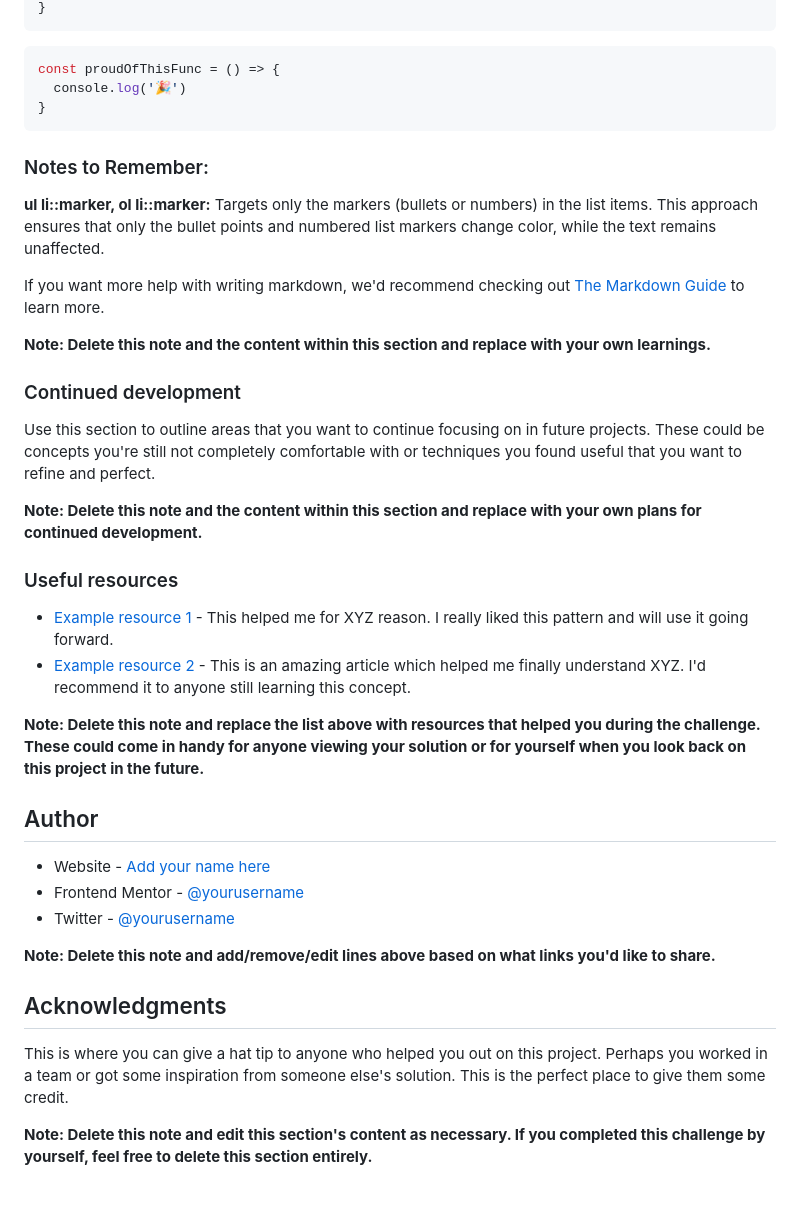
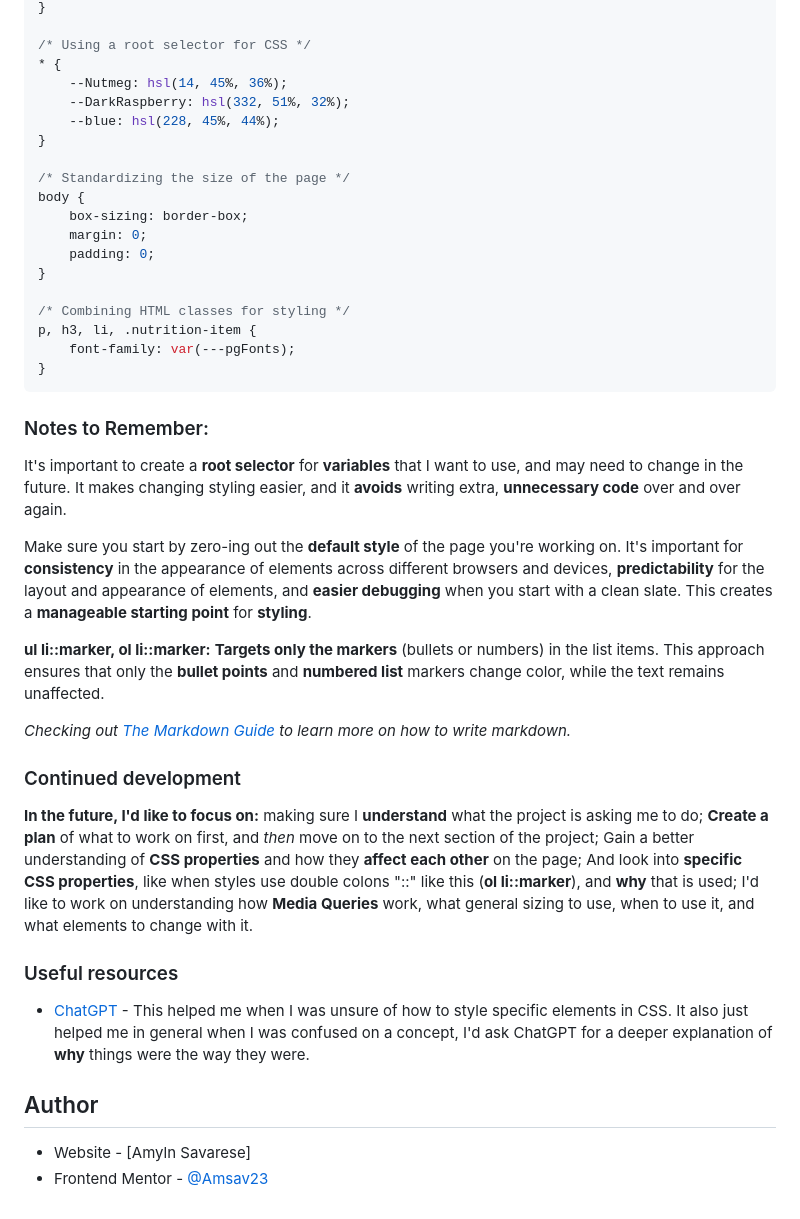
Before and after one commit to Amsav23/Recipe-Page-Main, a Markdown page: README-template.md, the part around one of its changes. Rendered like a GitHub page.

Commit message:
Update README-template.md
Added a lot to the README file, and explained what I've learned through working on this project, and what I'd like to learn and focus on in the future.

````diff
--- a/README-template.md
+++ b/README-template.md
@@ -55,42 +66,48 @@ ul li::marker, ol li::marker {
 }
-```
-```js
-const proudOfThisFunc = () => {
-  console.log('🎉')
+
+/* Using a root selector for CSS */
+* {
+    --Nutmeg: hsl(14, 45%, 36%);
+    --DarkRaspberry: hsl(332, 51%, 32%);
+    --blue: hsl(228, 45%, 44%);
+}
+
+/* Standardizing the size of the page */
+body {
+    box-sizing: border-box;
+    margin: 0;
+    padding: 0;
+}
+
+/* Combining HTML classes for styling */
+p, h3, li, .nutrition-item {
+    font-family: var(---pgFonts);
 }
 ```
 
+
 ### Notes to Remember:
 
-**ul li::marker, ol li::marker:** Targets only the markers (bullets or numbers) in the list items. This approach ensures that only the bullet points and numbered list markers change color, while the text remains unaffected.
+It's important to create a **root selector** for **variables** that I want to use, and may need to change in the future. It makes changing styling easier, and it **avoids** writing extra, **unnecessary code** over and over again.
 
-If you want more help with writing markdown, we'd recommend checking out [The Markdown Guide](https://www.markdownguide.org/) to learn more.
+Make sure you start by zero-ing out the **default style** of the page you're working on. It's important for **consistency** in the appearance of elements across different browsers and devices, **predictability** for the layout and appearance of elements, and **easier debugging** when you start with a clean slate. This creates a **manageable starting point** for **styling**.
 
-**Note: Delete this note and the content within this section and replace with your own learnings.**
+**ul li::marker, ol li::marker:** **Targets only the markers** (bullets or numbers) in the list items. This approach ensures that only the **bullet points** and **numbered list** markers change color, while the text remains unaffected.
+
+*Checking out [The Markdown Guide](https://www.markdownguide.org/) to learn more on how to write markdown.*
+
 
 ### Continued development
 
-Use this section to outline areas that you want to continue focusing on in future projects. These could be concepts you're still not completely comfortable with or techniques you found useful that you want to refine and perfect.
+**In the future, I'd like to focus on:** making sure I **understand** what the project is asking me to do; **Create a plan** of what to work on first, and *then* move on to the next section of the project; Gain a better understanding of **CSS properties** and how they **affect each other** on the page; And look into **specific CSS properties**, like when styles use double colons "::" like this (**ol li::marker**), and **why** that is used; I'd like to work on understanding how **Media Queries** work, what general sizing to use, when to use it, and what elements to change with it.
 
-**Note: Delete this note and the content within this section and replace with your own plans for continued development.**
 
 ### Useful resources
 
-- [Example resource 1](https://www.example.com) - This helped me for XYZ reason. I really liked this pattern and will use it going forward.
-- [Example resource 2](https://www.example.com) - This is an amazing article which helped me finally understand XYZ. I'd recommend it to anyone still learning this concept.
+- [ChatGPT](https://chatgpt.com/) - This helped me when I was unsure of how to style specific elements in CSS. It also just helped me in general when I was confused on a concept, I'd ask ChatGPT for a deeper explanation of **why** things were the way they were.
 
-**Note: Delete this note and replace the list above with resources that helped you during the challenge. These could come in handy for anyone viewing your solution or for yourself when you look back on this project in the future.**
 
 ## Author
 
-- Website - [Add your name here](https://www.your-site.com)
-- Frontend Mentor - [@yourusername](https://www.frontendmentor.io/profile/yourusername)
-- Twitter - [@yourusername](https://www.twitter.com/yourusername)
-
-**Note: Delete this note and add/remove/edit lines above based on what links you'd like to share.**
-
-## Acknowledgments
-
-This is where you can give a hat tip to anyone who helped you out on this project. Perhaps you worked in a team or got some inspiration from someone else's solution. This is the perfect place to give them some credit.
-
-**Note: Delete this note and edit this section's content as necessary. If you completed this challenge by yourself, feel free to delete this section entirely.**
+- Website - [Amyln Savarese]
+- Frontend Mentor - [@Amsav23](https://www.frontendmentor.io/profile/Amsav23)
````
Also changed, not shown: other parts of README-template.md (+25 -14 lines).
